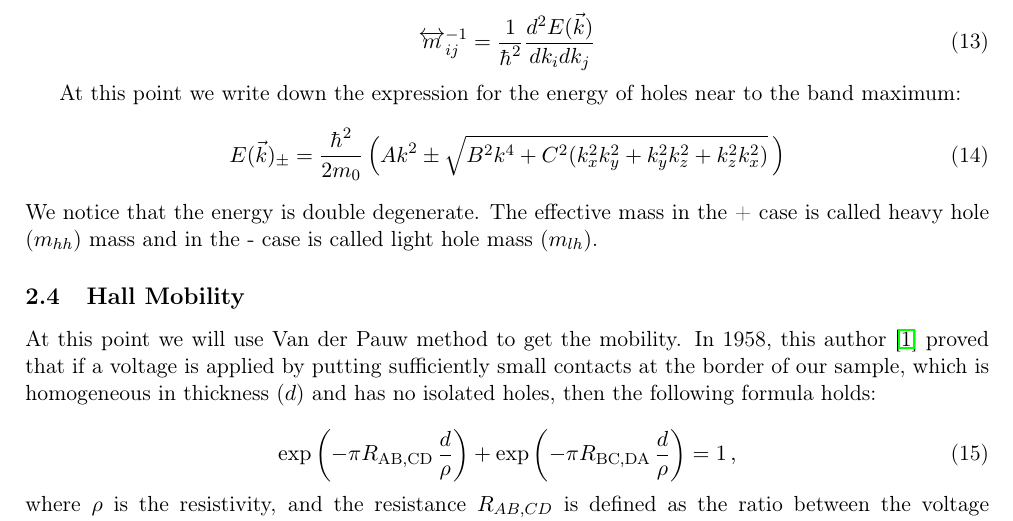
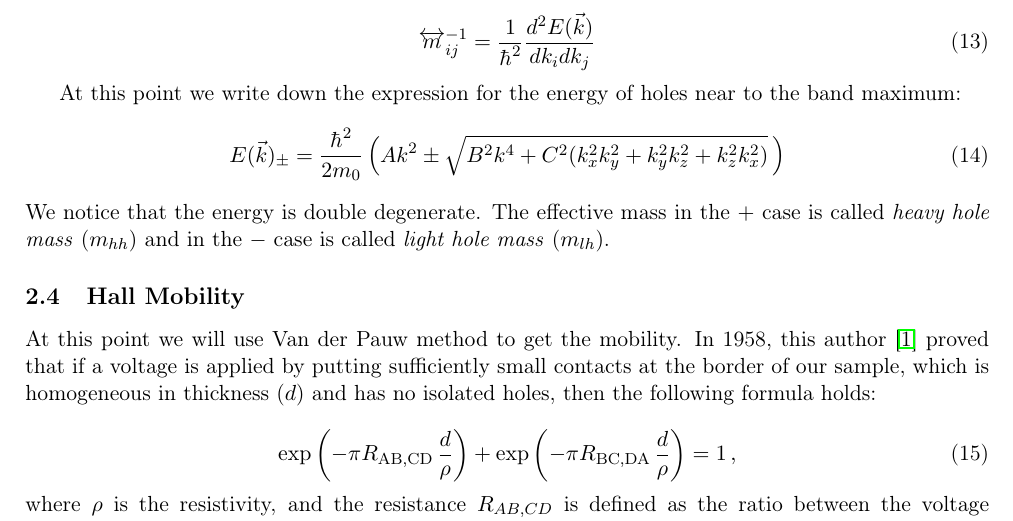
Before and after one commit to iyanmv/APL_ws18-19, a LaTeX document (Hall/report/report.tex): part of page 3 of 11, cut so that both start at the same text. Compiled offline with pdfLaTeX.

Commit message:
some aesthetics

```diff
--- a/Hall/report/report.tex
+++ b/Hall/report/report.tex
@@ -136,7 +136,7 @@ At this point we write down the expression for the energy of holes near to the b
 \begin{equation}
 E(\vec{k})_\pm=\frac{\hbar^2}{2m_0}\left(Ak^2\pm\sqrt{B^2k^4+C^2(k_x^2k_y^2+k_y^2k_z^2+k_z^2k_x^2)}\,\right)
 \end{equation}
-We notice that the energy is double degenerate. The effective mass in the + case is called heavy hole ($m_{hh}$) mass and in the - case is called light hole mass ($m_{lh}$).
+We notice that the energy is double degenerate. The effective mass in the $+$ case is called \emph{heavy hole mass} ($m_{hh}$) and in the $-$ case is called \emph{light hole mass} ($m_{lh}$).
 
 \subsection{Hall Mobility}
 At this point we will use Van der Pauw method to get the mobility. In 1958, this author \cite{vdP} proved that if a voltage is applied by putting sufficiently small contacts at the border of our sample, which is homogeneous in thickness ($d$) and has no isolated holes, then the following formula holds:
```
